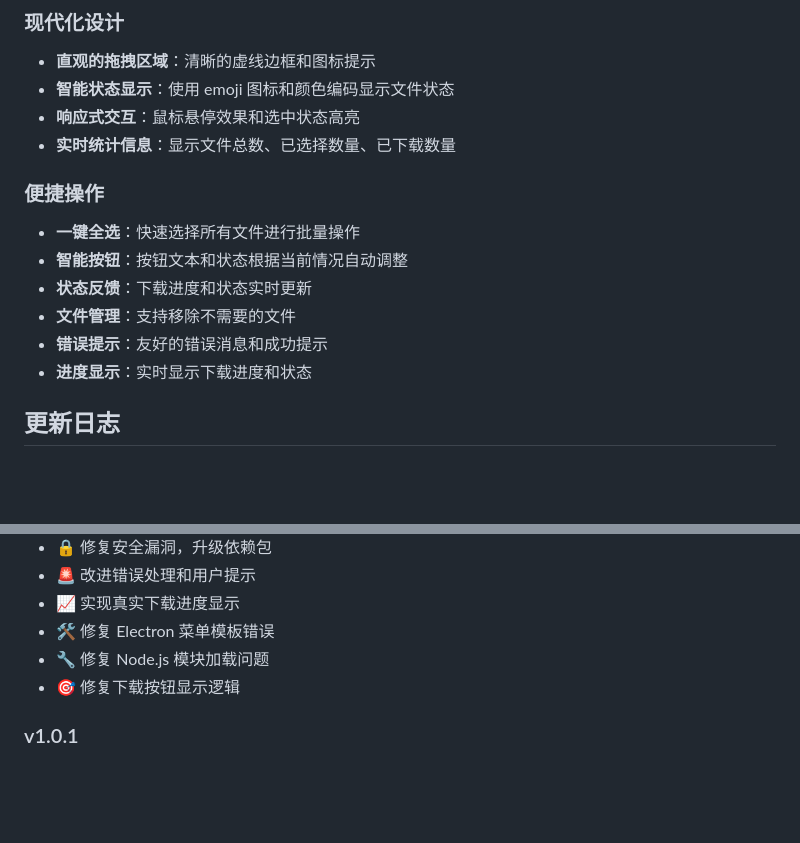
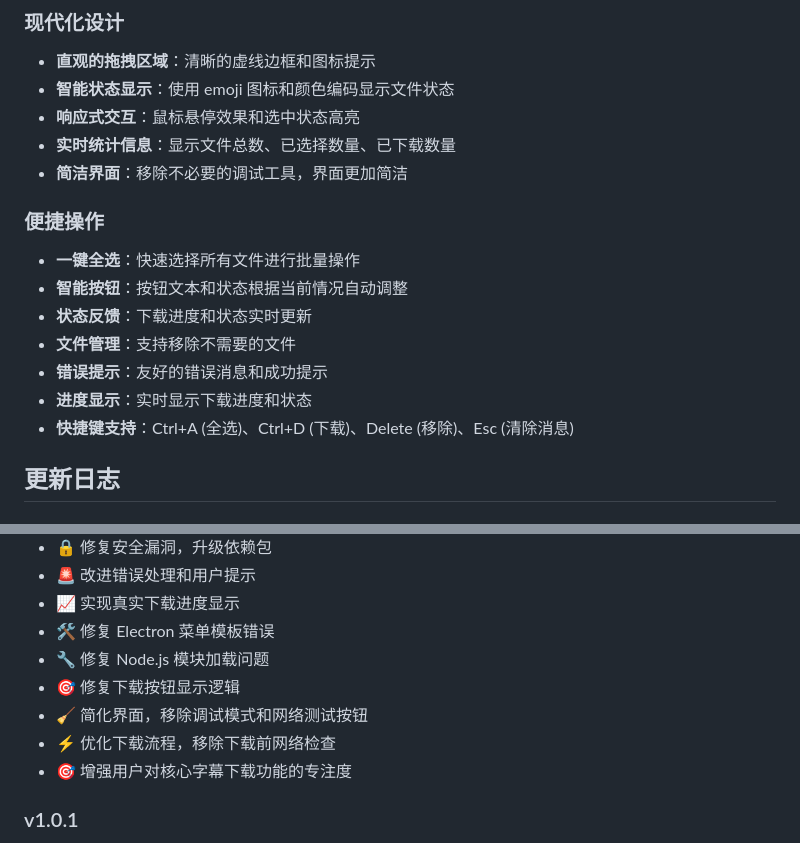
Before and after one commit to whmsysu/Subtitles-Downloader, a Markdown page: README_CN.md, 2 parts joined by grey strips. Rendered like a GitHub page; blank space fills up the shorter version.

```diff
--- a/README_CN.md
+++ b/README_CN.md
@@ -167,6 +167,7 @@ A: 这是 Electron 开发环境的正常警告，不影响应用功能。打包
 - **智能状态显示**：使用 emoji 图标和颜色编码显示文件状态
 - **响应式交互**：鼠标悬停效果和选中状态高亮
 - **实时统计信息**：显示文件总数、已选择数量、已下载数量
+- **简洁界面**：移除不必要的调试工具，界面更加简洁
 
 ### 便捷操作
 - **一键全选**：快速选择所有文件进行批量操作
@@ -175,6 +176,7 @@ A: 这是 Electron 开发环境的正常警告，不影响应用功能。打包
 - **文件管理**：支持移除不需要的文件
 - **错误提示**：友好的错误消息和成功提示
 - **进度显示**：实时显示下载进度和状态
+- **快捷键支持**：Ctrl+A (全选)、Ctrl+D (下载)、Delete (移除)、Esc (清除消息)
 
 ## 更新日志
 
@@ -191,6 +193,9 @@ A: 这是 Electron 开发环境的正常警告，不影响应用功能。打包
 - 🛠️ 修复 Electron 菜单模板错误
 - 🔧 修复 Node.js 模块加载问题
 - 🎯 修复下载按钮显示逻辑
+- 🧹 简化界面，移除调试模式和网络测试按钮
+- ⚡ 优化下载流程，移除下载前网络检查
+- 🎯 增强用户对核心字幕下载功能的专注度
 
 ### v1.0.1
 - 初始版本发布
```
Also changed, not shown: README.md (+5 -0 lines).
